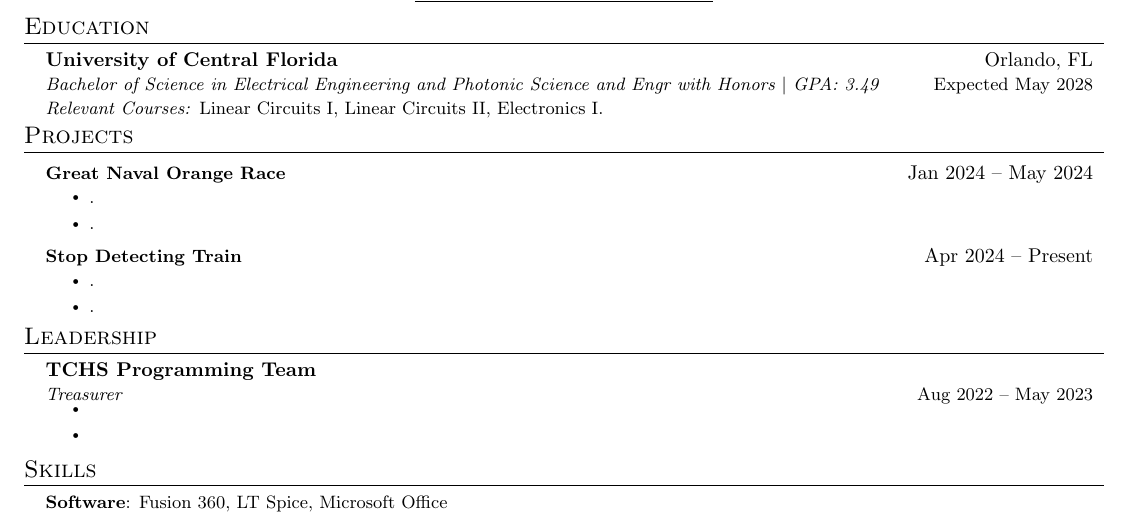
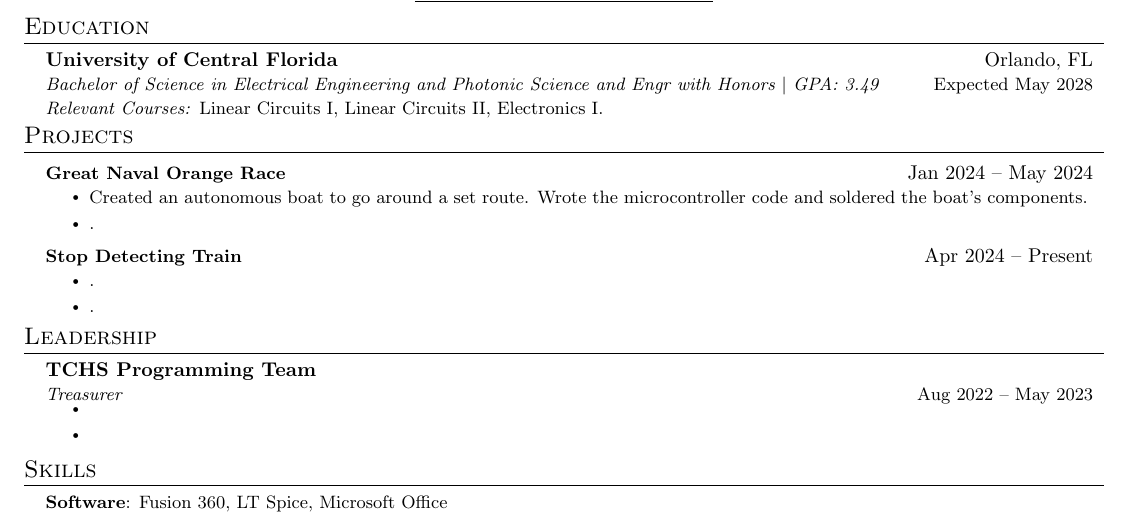
Before and after one commit to loganmartin0602/Resume, a LaTeX document (Logan_Martin.tex, which reads sections/projects.tex): part of the page, cut so that both start at the same text. Compiled offline with pdfLaTeX.

Commit message:
Update projects.tex

```diff
--- a/sections/projects.tex
+++ b/sections/projects.tex
@@ -4,7 +4,7 @@
       \resumeProjectHeading
         {\textbf{Great Naval Orange Race}}{Jan 2024 -- May 2024}
         \resumeItemListStart
-          \resumeItem{.}
+          \resumeItem{Created an autonomous boat to go around a set route. Wrote the microcontroller code and soldered the boat's components.}
           \resumeItem{.}
         \resumeItemListEnd
 
```
